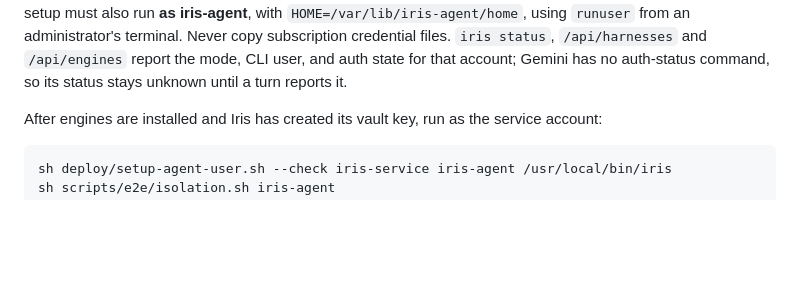
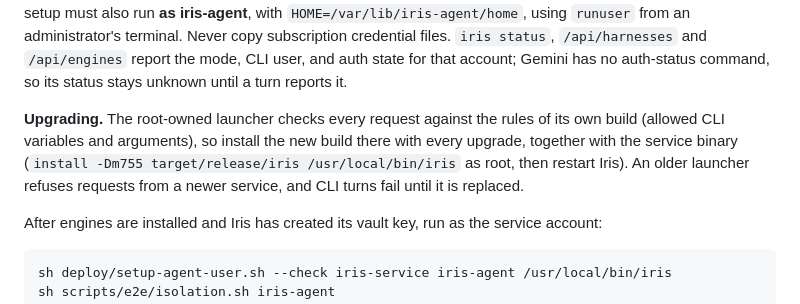
Before and after one commit to zsandifer/Iris, a Markdown page: docs/SELF-HOSTING.md, the part around the change. Rendered like a GitHub page; blank space fills up the shorter version.

Commit message:
Docs: reinstall the agent launcher with every upgrade
Co-Authored-By: Claude Opus 5.5 <noreply@anthropic.com>

```diff
--- a/docs/SELF-HOSTING.md
+++ b/docs/SELF-HOSTING.md
@@ -391,6 +391,13 @@ terminal. Never copy subscription credential files. `iris status`,
 `/api/harnesses` and `/api/engines` report the mode, CLI user, and auth state
 for that account; Gemini has no auth-status command, so its status stays
 unknown until a turn reports it.
+
+**Upgrading.** The root-owned launcher checks every request against the
+rules of its own build (allowed CLI variables and arguments), so install the
+new build there with every upgrade, together with the service binary
+(`install -Dm755 target/release/iris /usr/local/bin/iris` as root, then
+restart Iris). An older launcher refuses requests from a newer service, and
+CLI turns fail until it is replaced.
 
 After engines are installed and Iris has created its vault key, run as the
 service account:
```
